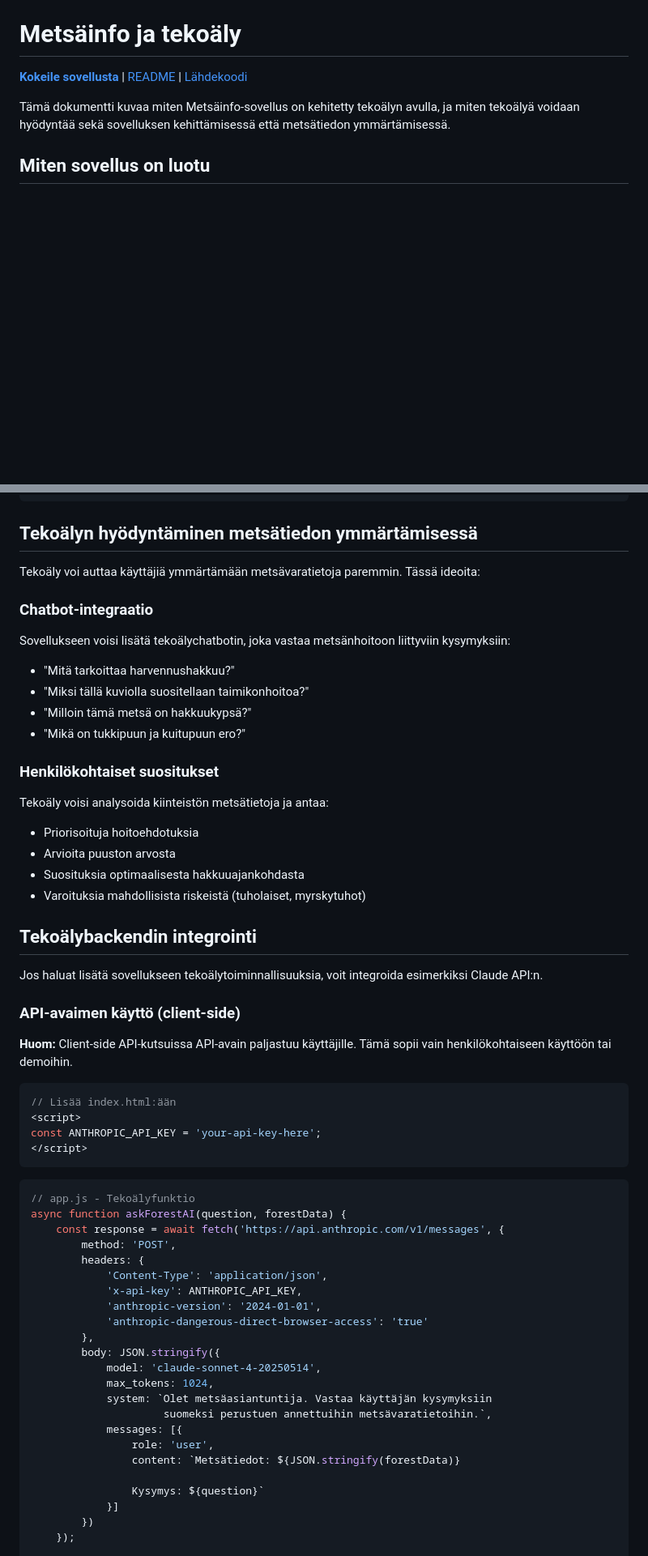
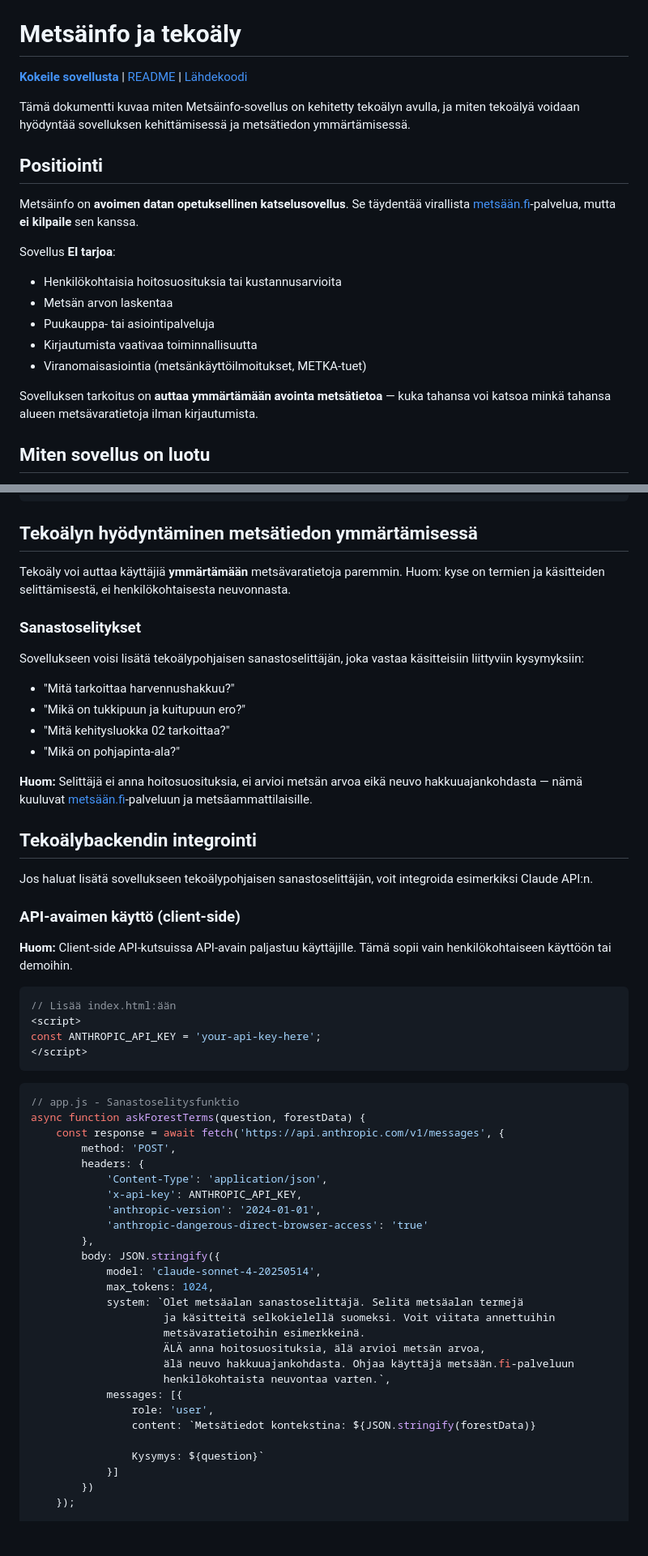
Before and after one commit to trotor/metsainfo, a Markdown page: CLAUDE-HOWTO.md, 2 parts joined by grey strips. Shown at 81% size. Drawn GitHub-style; blank space fills up the shorter version.

````diff
--- a/CLAUDE-HOWTO.md
+++ b/CLAUDE-HOWTO.md
@@ -2,7 +2,20 @@
 
 **[Kokeile sovellusta](https://trotor.github.io/metsainfo/)** | [README](README.md) | [Lähdekoodi](https://github.com/trotor/metsainfo)
 
-Tämä dokumentti kuvaa miten Metsäinfo-sovellus on kehitetty tekoälyn avulla, ja miten tekoälyä voidaan hyödyntää sekä sovelluksen kehittämisessä että metsätiedon ymmärtämisessä.
+Tämä dokumentti kuvaa miten Metsäinfo-sovellus on kehitetty tekoälyn avulla, ja miten tekoälyä voidaan hyödyntää sovelluksen kehittämisessä ja metsätiedon ymmärtämisessä.
+
+## Positiointi
+
+Metsäinfo on **avoimen datan opetuksellinen katselusovellus**. Se täydentää virallista [metsään.fi](https://www.metsaan.fi)-palvelua, mutta **ei kilpaile** sen kanssa.
+
+Sovellus **EI tarjoa**:
+- Henkilökohtaisia hoitosuosituksia tai kustannusarvioita
+- Metsän arvon laskentaa
+- Puukauppa- tai asiointipalveluja
+- Kirjautumista vaativaa toiminnallisuutta
+- Viranomaisasiointia (metsänkäyttöilmoitukset, METKA-tuet)
+
+Sovelluksen tarkoitus on **auttaa ymmärtämään avointa metsätietoa** — kuka tahansa voi katsoa minkä tahansa alueen metsävaratietoja ilman kirjautumista.
 
 ## Miten sovellus on luotu
 
@@ -87,29 +106,22 @@ Tutki ongelma ja korjaa se.
 
 ## Tekoälyn hyödyntäminen metsätiedon ymmärtämisessä
 
-Tekoäly voi auttaa käyttäjiä ymmärtämään metsävaratietoja paremmin. Tässä ideoita:
+Tekoäly voi auttaa käyttäjiä **ymmärtämään** metsävaratietoja paremmin. Huom: kyse on termien ja käsitteiden selittämisestä, ei henkilökohtaisesta neuvonnasta.
 
-### Chatbot-integraatio
+### Sanastoselitykset
 
-Sovellukseen voisi lisätä tekoälychatbotin, joka vastaa metsänhoitoon liittyviin kysymyksiin:
+Sovellukseen voisi lisätä tekoälypohjaisen sanastoselittäjän, joka vastaa käsitteisiin liittyviin kysymyksiin:
 
 - "Mitä tarkoittaa harvennushakkuu?"
-- "Miksi tällä kuviolla suositellaan taimikonhoitoa?"
-- "Milloin tämä metsä on hakkuukypsä?"
 - "Mikä on tukkipuun ja kuitupuun ero?"
+- "Mitä kehitysluokka 02 tarkoittaa?"
+- "Mikä on pohjapinta-ala?"
 
-### Henkilökohtaiset suositukset
-
-Tekoäly voisi analysoida kiinteistön metsätietoja ja antaa:
-
-- Priorisoituja hoitoehdotuksia
-- Arvioita puuston arvosta
-- Suosituksia optimaalisesta hakkuuajankohdasta
-- Varoituksia mahdollisista riskeistä (tuholaiset, myrskytuhot)
+**Huom:** Selittäjä ei anna hoitosuosituksia, ei arvioi metsän arvoa eikä neuvo hakkuuajankohdasta — nämä kuuluvat [metsään.fi](https://www.metsaan.fi)-palveluun ja metsäammattilaisille.
 
 ## Tekoälybackendin integrointi
 
-Jos haluat lisätä sovellukseen tekoälytoiminnallisuuksia, voit integroida esimerkiksi Claude API:n.
+Jos haluat lisätä sovellukseen tekoälypohjaisen sanastoselittäjän, voit integroida esimerkiksi Claude API:n.
 
 ### API-avaimen käyttö (client-side)
 
@@ -123,8 +135,8 @@ const ANTHROPIC_API_KEY = 'your-api-key-here';
 ```
 
 ```javascript
-// app.js - Tekoälyfunktio
-async function askForestAI(question, forestData) {
+// app.js - Sanastoselitysfunktio
+async function askForestTerms(question, forestData) {
     const response = await fetch('https://api.anthropic.com/v1/messages', {
         method: 'POST',
         headers: {
@@ -136,11 +148,15 @@ async function askForestAI(question, forestData) {
         body: JSON.stringify({
             model: 'claude-sonnet-4-20250514',
             max_tokens: 1024,
-            system: `Olet metsäasiantuntija. Vastaa käyttäjän kysymyksiin
-                     suomeksi perustuen annettuihin metsävaratietoihin.`,
+            system: `Olet metsäalan sanastoselittäjä. Selitä metsäalan termejä
+                     ja käsitteitä selkokielellä suomeksi. Voit viitata annettuihin
+                     metsävaratietoihin esimerkkeinä.
+                     ÄLÄ anna hoitosuosituksia, älä arvioi metsän arvoa,
+                     älä neuvo hakkuuajankohdasta. Ohjaa käyttäjä metsään.fi-palveluun
+                     henkilökohtaista neuvontaa varten.`,
             messages: [{
                 role: 'user',
-                content: `Metsätiedot: ${JSON.stringify(forestData)}
+                content: `Metsätiedot kontekstina: ${JSON.stringify(forestData)}
 
                 Kysymys: ${question}`
             }]
````
Also changed, not shown: other parts of CLAUDE-HOWTO.md (+23 -16 lines).
